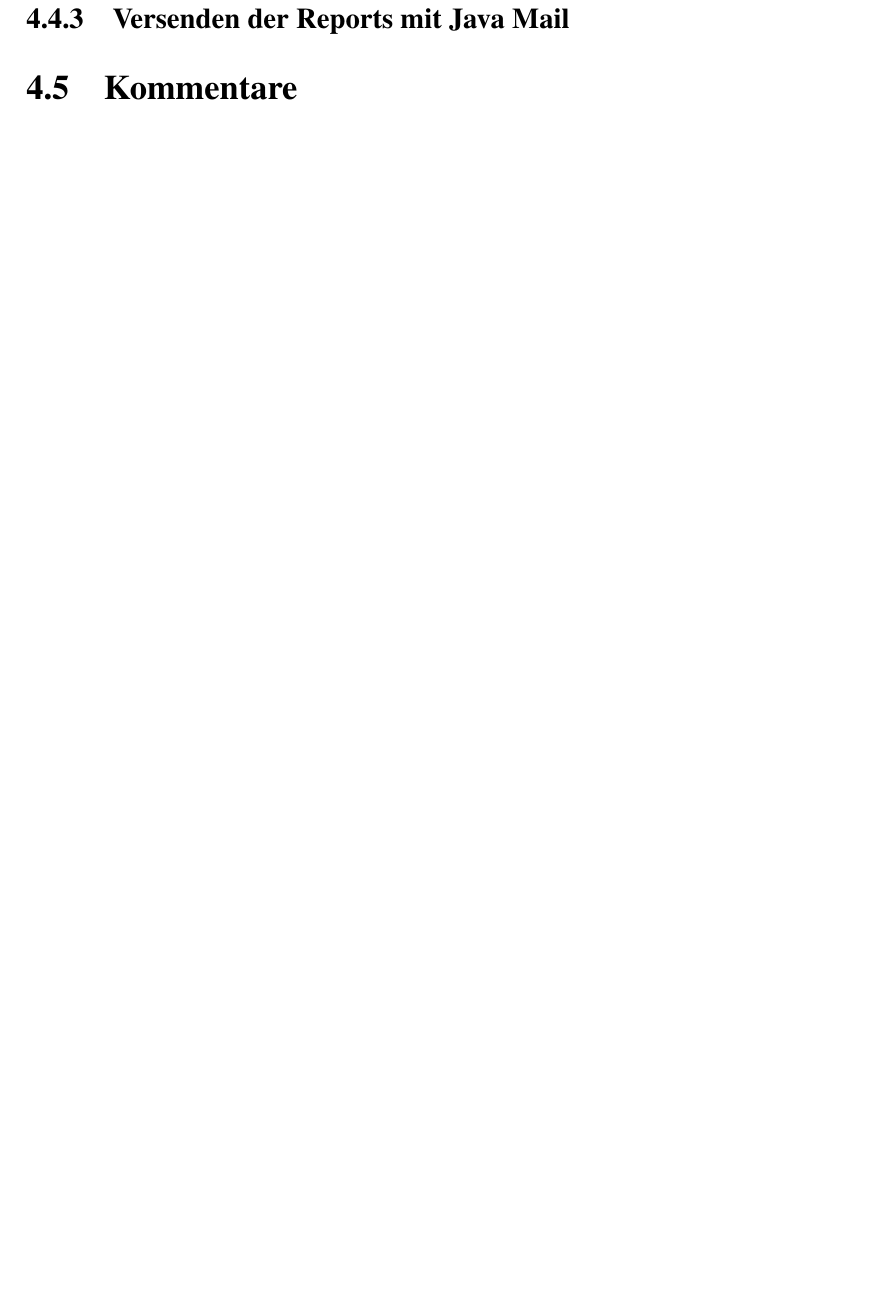
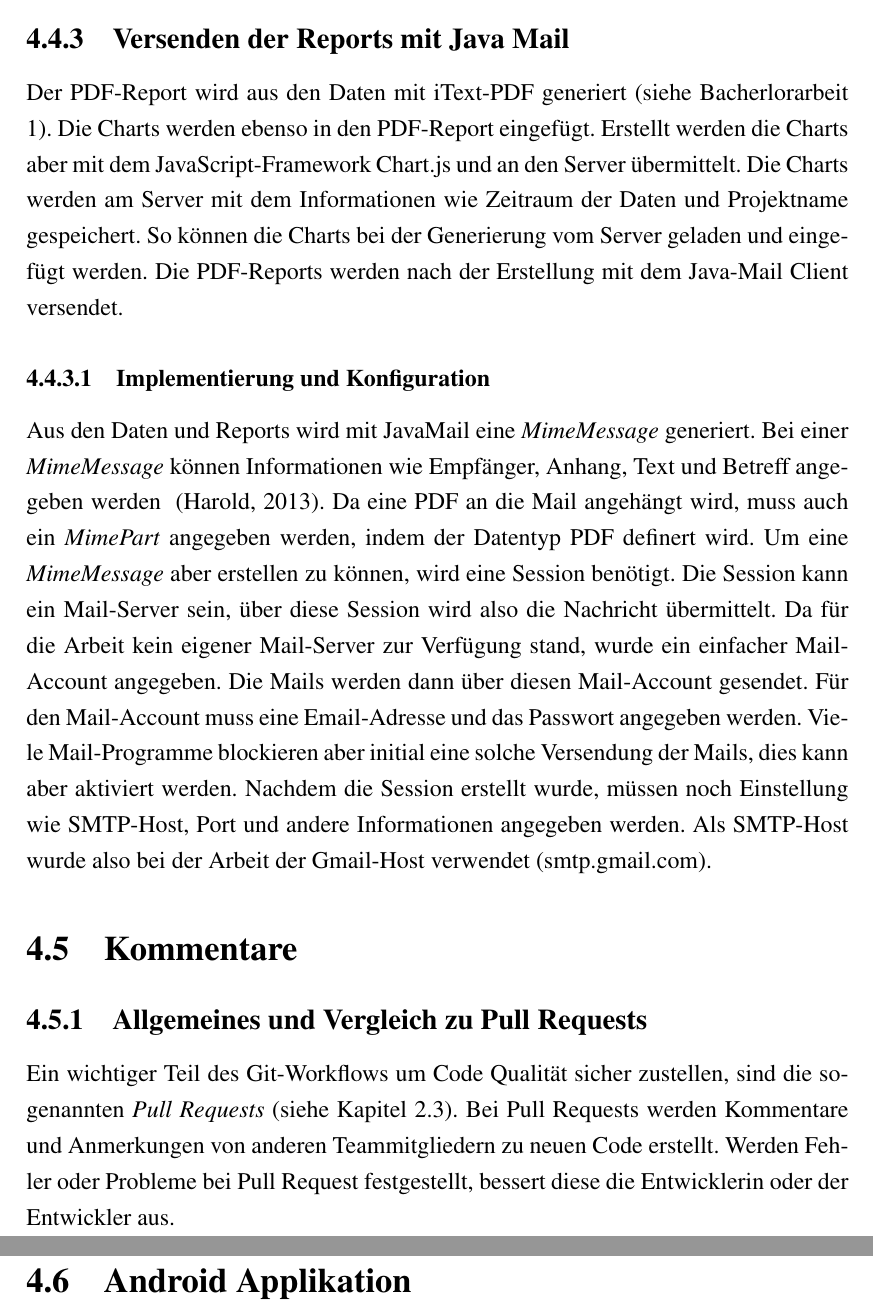
Before and after one commit to wechtig/Bac2Wechtitsch, a LaTeX thesis (thesis.tex, which reads chapters/60_implementation.tex): part of page 34 of 38 before the commit and two parts of pages 34 and 35 of 39 after it, the two joined at a grey line, cut so that both start at the same text, the shorter picture padded with empty space. Compiled offline with pdfLaTeX.

Commit message:
added mail impl

```diff
--- a/chapters/60_implementation.tex
+++ b/chapters/60_implementation.tex
@@ -272,5 +272,11 @@ Mit dem Cron Job Reporter können Teams regelmäßige Berichte vom Projekt direk
 \subsection{Manuelle Berichte}
 Auch manuell können Berichte an bestimmte Personen verschickt werden. Für das manuelle Versenden der Berichte gibt es in der Webapplikation eine eigenen Unterseite: \textit{Reports}. Dort kann das Projekt und der Zeitraum ausgewählt werden, aus welchen der Report generiert werden soll. Der generierte Report kann an das Team oder an eine manuelle Email-Adresse versendet werden. Ebenso kann auch ausgewählt werden, ob der Bericht nur die Charts beinhalten soll oder auch ein Listing der neuen Fehler und Meldungen.
 \subsection{Versenden der Reports mit Java Mail}
+Der PDF-Report wird aus den Daten mit iText-PDF generiert (siehe Bacherlorarbeit 1). Die Charts werden ebenso in den PDF-Report eingefügt. Erstellt werden die Charts aber mit dem JavaScript-Framework Chart.js und an den Server übermittelt. Die Charts werden am Server mit dem Informationen wie Zeitraum der Daten und Projektname gespeichert. So können die Charts bei der Generierung vom Server geladen und eingefügt werden. Die PDF-Reports werden nach der Erstellung mit dem Java-Mail Client versendet.
+\subsubsection{Implementierung und Konfiguration}
+Aus den Daten und Reports wird mit JavaMail eine \textit{MimeMessage} generiert. Bei einer \textit{MimeMessage} können Informationen wie Empfänger, Anhang, Text und Betreff angegeben werden ~\parencite{harold2013javamail}. Da eine PDF an die Mail angehängt wird, muss auch ein \textit{MimePart} angegeben werden, indem der Datentyp PDF definert wird. Um eine \textit{MimeMessage} aber erstellen zu können, wird eine Session benötigt. Die Session kann ein Mail-Server sein, über diese Session wird also die Nachricht übermittelt. Da für die Arbeit kein eigener Mail-Server zur Verfügung stand, wurde ein einfacher Mail-Account angegeben. Die Mails werden dann über diesen Mail-Account gesendet. Für den Mail-Account muss eine Email-Adresse und das Passwort angegeben werden. Viele Mail-Programme blockieren aber initial eine solche Versendung der Mails, dies kann aber aktiviert werden. Nachdem die Session erstellt wurde, müssen noch Einstellung wie SMTP-Host, Port und andere Informationen angegeben werden. Als SMTP-Host wurde also bei der Arbeit der Gmail-Host verwendet (smtp.gmail.com).
 \section{Kommentare}
+\subsection{Allgemeines und Vergleich zu Pull Requests}
+Ein wichtiger Teil des Git-Workflows um Code Qualität sicher zustellen, sind die sogenannten \textit{Pull Requests} (siehe Kapitel 2.3). Bei Pull Requests werden Kommentare und Anmerkungen von anderen Teammitgliedern zu neuen Code erstellt. Werden Fehler oder Probleme bei Pull Request festgestellt, bessert diese die Entwicklerin oder der Entwickler aus.
+\section{Android Applikation}
 \chapterend
```
Also changed, not shown: references.bib (+6 -0 lines), thesis.bbl, chapters/60_implementation.tex (2 more changed lines), 11 other files.
